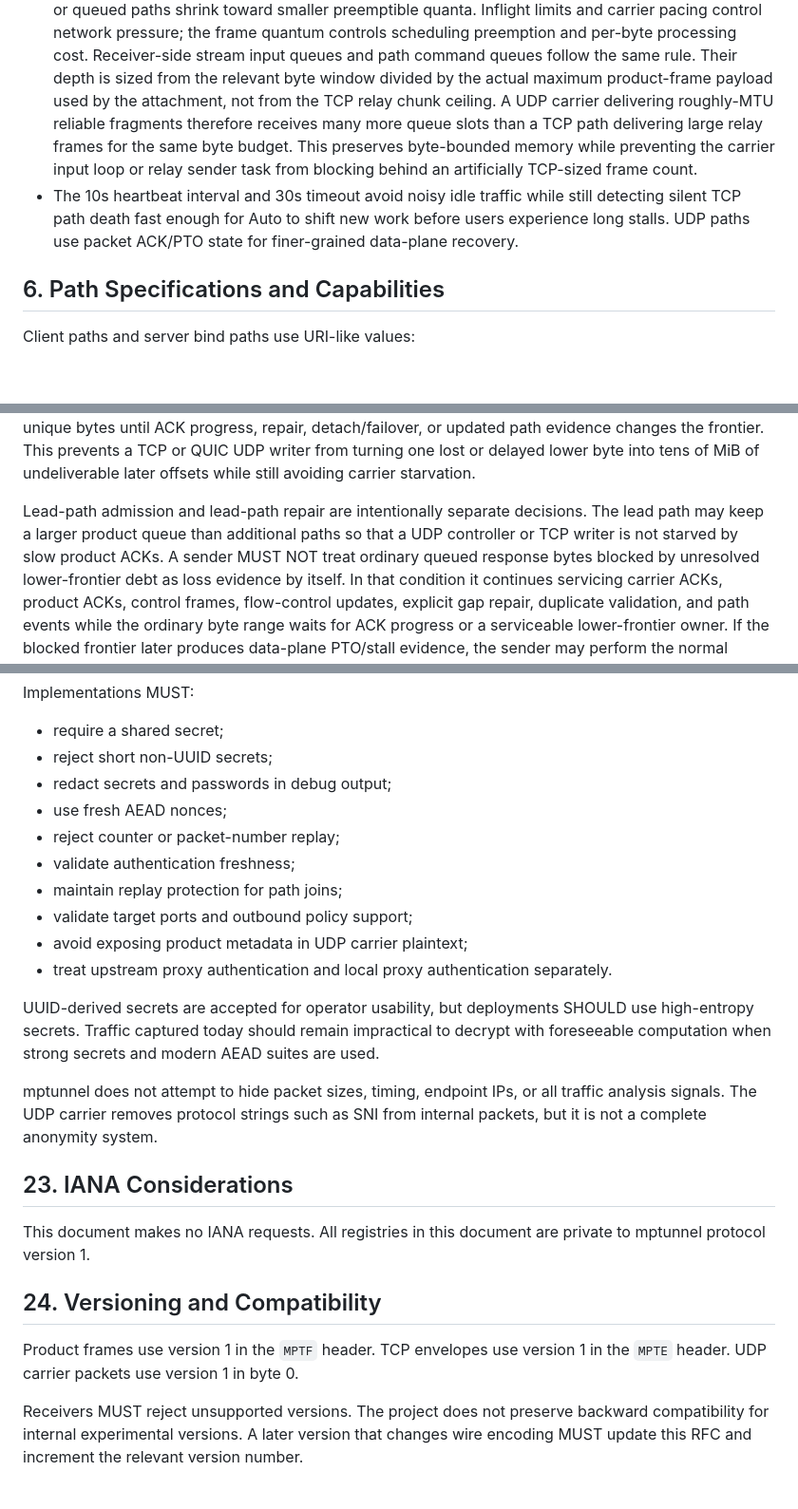
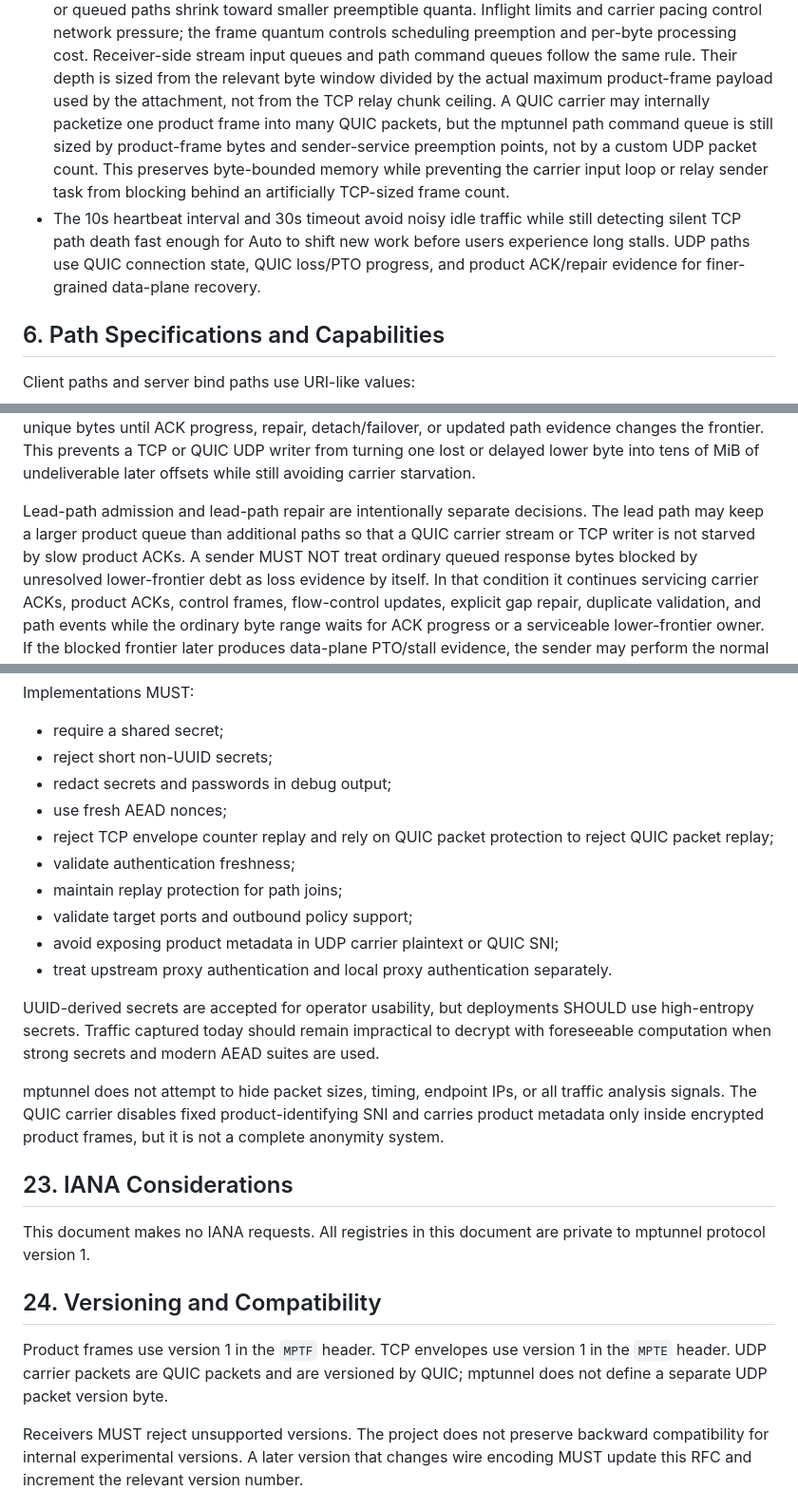
Before and after one commit to mnihyc/mptunnel, a Markdown page: RFC.md, 3 parts joined by grey strips. Shown at 95% size. Rendered like a GitHub page; blank space fills up the shorter version.

```diff
--- a/RFC.md
+++ b/RFC.md
@@ -517,15 +519,17 @@ hard-coding lab pass/fail behavior:
   Receiver-side stream input queues and path command queues follow the same
   rule. Their depth is sized from the relevant byte window divided by the
   actual maximum product-frame payload used by the attachment, not from the TCP
-  relay chunk ceiling. A UDP carrier delivering roughly-MTU reliable fragments
-  therefore receives many more queue slots than a TCP path delivering large
-  relay frames for the same byte budget. This preserves byte-bounded memory
-  while preventing the carrier input loop or relay sender task from blocking
-  behind an artificially TCP-sized frame count.
+  relay chunk ceiling. A QUIC carrier may internally packetize one product frame
+  into many QUIC packets, but the mptunnel path command queue is still sized by
+  product-frame bytes and sender-service preemption points, not by a custom UDP
+  packet count. This preserves byte-bounded memory while preventing the carrier
+  input loop or relay sender task from blocking behind an artificially
+  TCP-sized frame count.
 * The 10s heartbeat interval and 30s timeout avoid noisy idle traffic while
   still detecting silent TCP path death fast enough for Auto to shift new work
-  before users experience long stalls. UDP paths use packet ACK/PTO state for
-  finer-grained data-plane recovery.
+  before users experience long stalls. UDP paths use QUIC connection state,
+  QUIC loss/PTO progress, and product ACK/repair evidence for finer-grained
+  data-plane recovery.
 
 ## 6. Path Specifications and Capabilities
 
@@ -2418,10 +2420,10 @@ evidence changes the frontier. This prevents a TCP or QUIC UDP writer from
 turning one lost or delayed lower byte into tens of MiB of undeliverable later
 offsets while still avoiding carrier starvation.
 
-Lead-path admission and lead-path repair are intentionally separate
-decisions. The lead path may keep a larger product queue than additional
-paths so that a UDP controller or TCP writer is not starved by slow product
-ACKs. A sender MUST NOT treat ordinary queued response bytes blocked by
+Lead-path admission and lead-path repair are intentionally separate decisions.
+The lead path may keep a larger product queue than additional paths so that a
+QUIC carrier stream or TCP writer is not starved by slow product ACKs. A sender
+MUST NOT treat ordinary queued response bytes blocked by
 unresolved lower-frontier debt as loss evidence by itself. In that condition it
 continues servicing carrier ACKs, product ACKs, control frames, flow-control
 updates, explicit gap repair, duplicate validation, and path events while the
@@ -3039,11 +3044,12 @@ Implementations MUST:
 * reject short non-UUID secrets;
 * redact secrets and passwords in debug output;
 * use fresh AEAD nonces;
-* reject counter or packet-number replay;
+* reject TCP envelope counter replay and rely on QUIC packet protection to
+  reject QUIC packet replay;
 * validate authentication freshness;
 * maintain replay protection for path joins;
 * validate target ports and outbound policy support;
-* avoid exposing product metadata in UDP carrier plaintext;
+* avoid exposing product metadata in UDP carrier plaintext or QUIC SNI;
 * treat upstream proxy authentication and local proxy authentication separately.
 
 UUID-derived secrets are accepted for operator usability, but deployments SHOULD
@@ -3052,8 +3058,9 @@ decrypt with foreseeable computation when strong secrets and modern AEAD suites
 are used.
 
 mptunnel does not attempt to hide packet sizes, timing, endpoint IPs, or all
-traffic analysis signals. The UDP carrier removes protocol strings such as SNI
-from internal packets, but it is not a complete anonymity system.
+traffic analysis signals. The QUIC carrier disables fixed product-identifying
+SNI and carries product metadata only inside encrypted product frames, but it is
+not a complete anonymity system.
 
 ## 23. IANA Considerations
 
@@ -3063,7 +3070,8 @@ private to mptunnel protocol version 1.
 ## 24. Versioning and Compatibility
 
 Product frames use version 1 in the `MPTF` header. TCP envelopes use version 1
-in the `MPTE` header. UDP carrier packets use version 1 in byte 0.
+in the `MPTE` header. UDP carrier packets are QUIC packets and are versioned by
+QUIC; mptunnel does not define a separate UDP packet version byte.
 
 Receivers MUST reject unsupported versions. The project does not preserve
 backward compatibility for internal experimental versions. A later version that
```
Also changed, not shown: other parts of RFC.md (+110 -126 lines).
